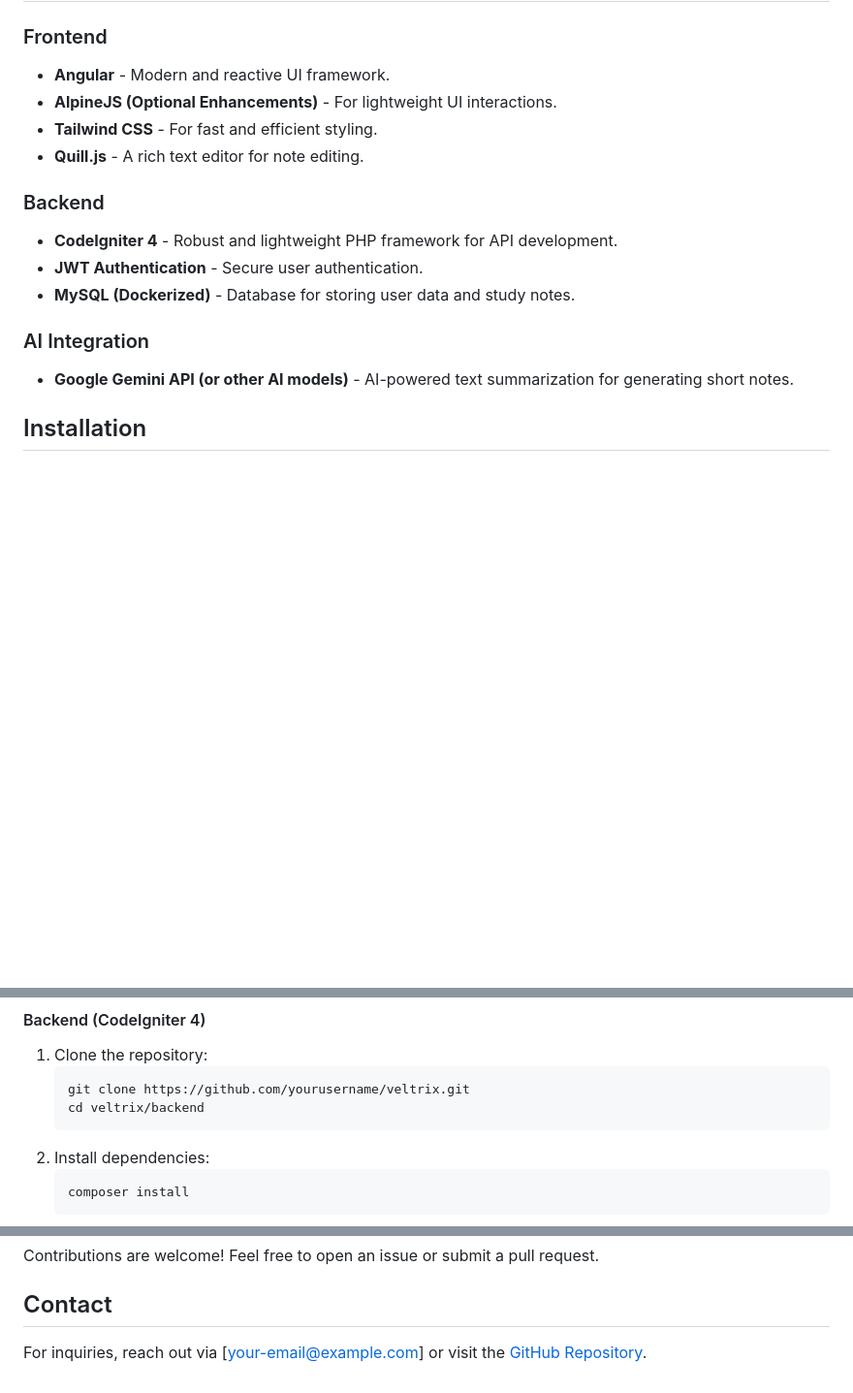
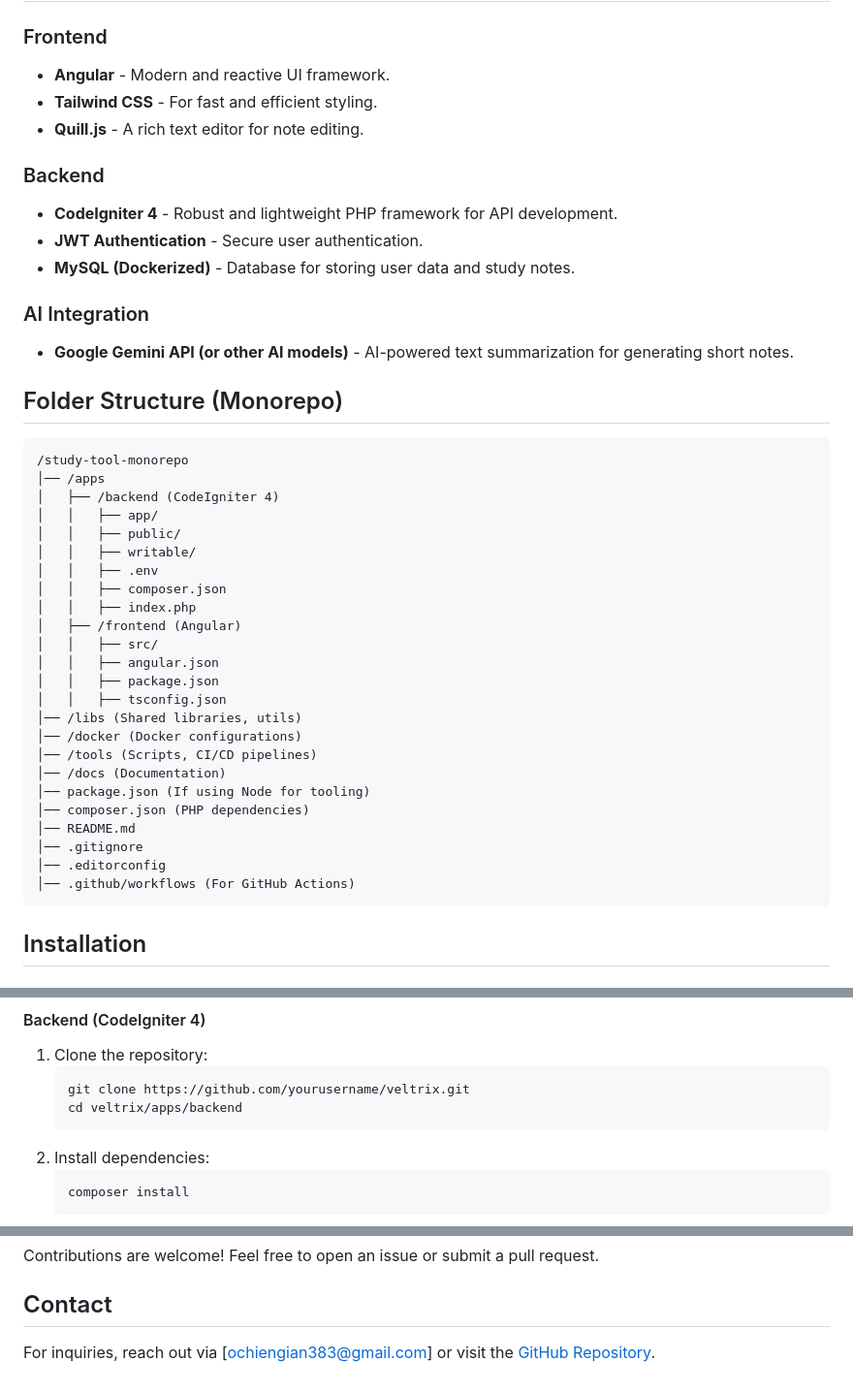
Before and after one commit to gilads-otiannoh24/veltrix, a Markdown page: README.md, 3 parts joined by grey strips. Shown: that part at 97% size. Rendered like a GitHub page; blank space fills up the shorter version.

Commit message:
rewritten readme

````diff
--- a/README.md
+++ b/README.md
@@ -15,7 +15,6 @@ Veltrix is an innovative study tool designed to help students study more effecti
 ### Frontend
 
 - **Angular** - Modern and reactive UI framework.
-- **AlpineJS (Optional Enhancements)** - For lightweight UI interactions.
 - **Tailwind CSS** - For fast and efficient styling.
 - **Quill.js** - A rich text editor for note editing.
 
@@ -28,6 +27,35 @@ Veltrix is an innovative study tool designed to help students study more effecti
 ### AI Integration
 
 - **Google Gemini API (or other AI models)** - AI-powered text summarization for generating short notes.
+
+## Folder Structure (Monorepo)
+
+```
+/study-tool-monorepo
+│── /apps
+│   ├── /backend (CodeIgniter 4)
+│   │   ├── app/
+│   │   ├── public/
+│   │   ├── writable/
+│   │   ├── .env
+│   │   ├── composer.json
+│   │   ├── index.php
+│   ├── /frontend (Angular)
+│   │   ├── src/
+│   │   ├── angular.json
+│   │   ├── package.json
+│   │   ├── tsconfig.json
+│── /libs (Shared libraries, utils)
+│── /docker (Docker configurations)
+│── /tools (Scripts, CI/CD pipelines)
+│── /docs (Documentation)
+│── package.json (If using Node for tooling)
+│── composer.json (PHP dependencies)
+│── README.md
+│── .gitignore
+│── .editorconfig
+│── .github/workflows (For GitHub Actions)
+```
 
 ## Installation
 
@@ -47,7 +75,7 @@ Ensure you have the following installed:
 1. Clone the repository:
    ```bash
    git clone https://github.com/yourusername/veltrix.git
-   cd veltrix/backend
+   cd veltrix/apps/backend
    ```
 2. Install dependencies:
    ```bash
@@ -101,4 +129,4 @@ Contributions are welcome! Feel free to open an issue or submit a pull request.
 
 ## Contact
 
-For inquiries, reach out via [your-email@example.com] or visit the [GitHub Repository](https://github.com/yourusername/veltrix).
+For inquiries, reach out via [ochiengian383@gmail.com] or visit the [GitHub Repository](https://github.com/gilads-otiannoh24/veltrix).
````
